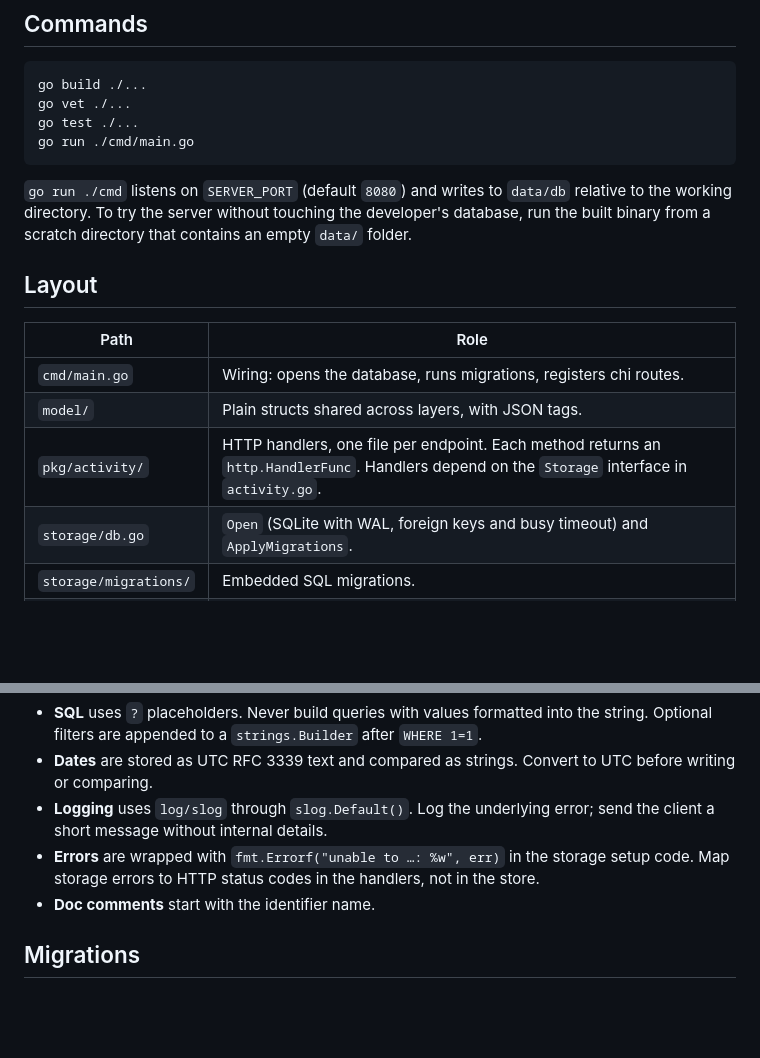
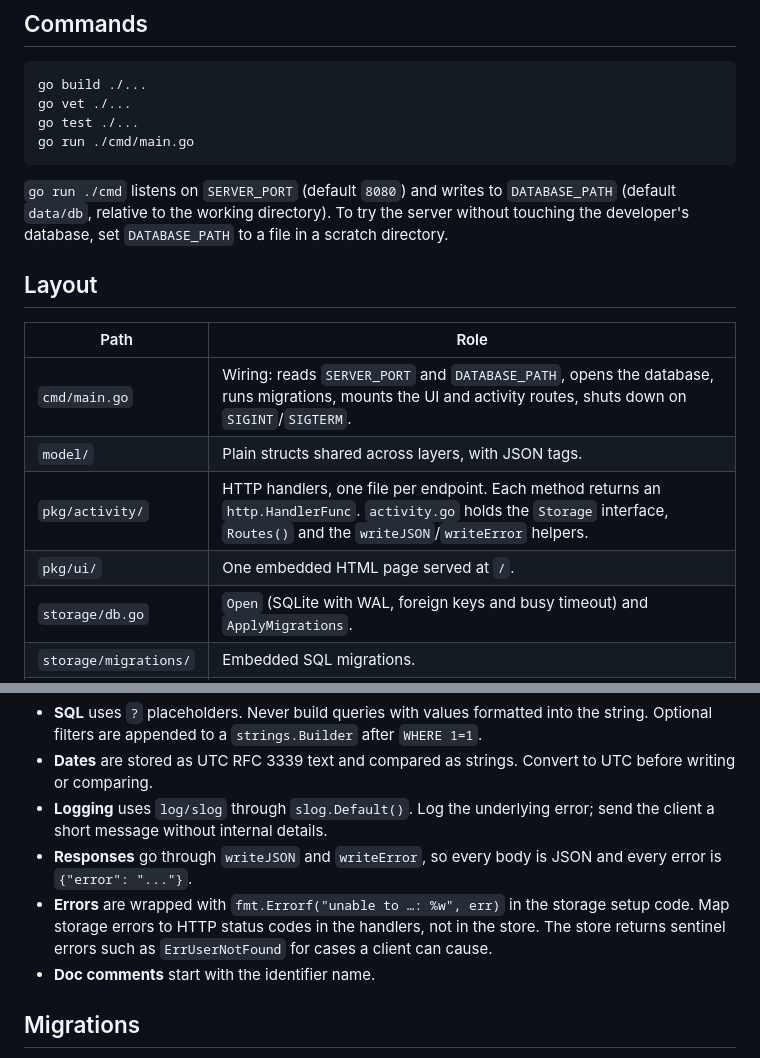
Before and after one commit to vwiart/assignment, a Markdown page: AGENTS.md, 2 parts joined by grey strips. Rendered like a GitHub page; blank space fills up the shorter version.

Commit message:
Document the design decisions and update the agent guide

````diff
--- a/AGENTS.md
+++ b/AGENTS.md
@@ -25,17 +25,18 @@ go test ./...
 go run ./cmd/main.go
 ```
 
-`go run ./cmd` listens on `SERVER_PORT` (default `8080`) and writes to `data/db` relative to the
-working directory. To try the server without touching the developer's database, run the built
-binary from a scratch directory that contains an empty `data/` folder.
+`go run ./cmd` listens on `SERVER_PORT` (default `8080`) and writes to `DATABASE_PATH` (default
+`data/db`, relative to the working directory). To try the server without touching the developer's
+database, set `DATABASE_PATH` to a file in a scratch directory.
 
 ## Layout
 
 | Path | Role |
 | ---- | ---- |
-| `cmd/main.go` | Wiring: opens the database, runs migrations, registers chi routes. |
+| `cmd/main.go` | Wiring: reads `SERVER_PORT` and `DATABASE_PATH`, opens the database, runs migrations, mounts the UI and activity routes, shuts down on `SIGINT`/`SIGTERM`. |
 | `model/` | Plain structs shared across layers, with JSON tags. |
-| `pkg/activity/` | HTTP handlers, one file per endpoint. Each method returns an `http.HandlerFunc`. Handlers depend on the `Storage` interface in `activity.go`. |
+| `pkg/activity/` | HTTP handlers, one file per endpoint. Each method returns an `http.HandlerFunc`. `activity.go` holds the `Storage` interface, `Routes()` and the `writeJSON`/`writeError` helpers. |
+| `pkg/ui/` | One embedded HTML page served at `/`. |
 | `storage/db.go` | `Open` (SQLite with WAL, foreign keys and busy timeout) and `ApplyMigrations`. |
 | `storage/migrations/` | Embedded SQL migrations. |
 | `storage/activity/` | SQLite implementation of `Storage`. |
@@ -53,8 +54,11 @@ binary from a scratch directory that contains an empty `data/` folder.
   writing or comparing.
 - **Logging** uses `log/slog` through `slog.Default()`. Log the underlying error; send the client
   a short message without internal details.
+- **Responses** go through `writeJSON` and `writeError`, so every body is JSON and every error is
+  `{"error": "..."}`.
 - **Errors** are wrapped with `fmt.Errorf("unable to …: %w", err)` in the storage setup code.
-  Map storage errors to HTTP status codes in the handlers, not in the store.
+  Map storage errors to HTTP status codes in the handlers, not in the store. The store returns
+  sentinel errors such as `ErrUserNotFound` for cases a client can cause.
 - **Doc comments** start with the identifier name.
 
 ## Migrations
````
Also changed, not shown: 1 other file.
